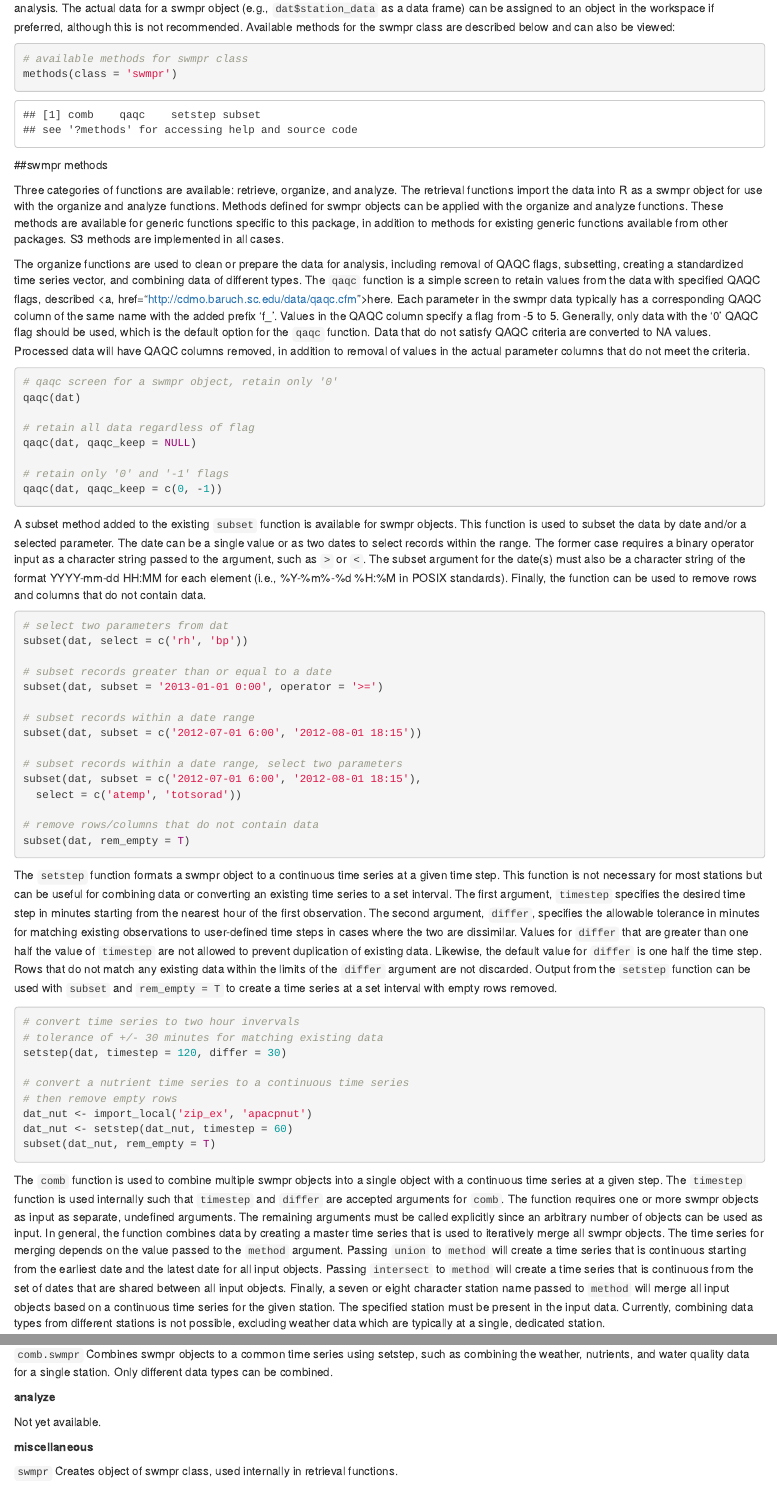
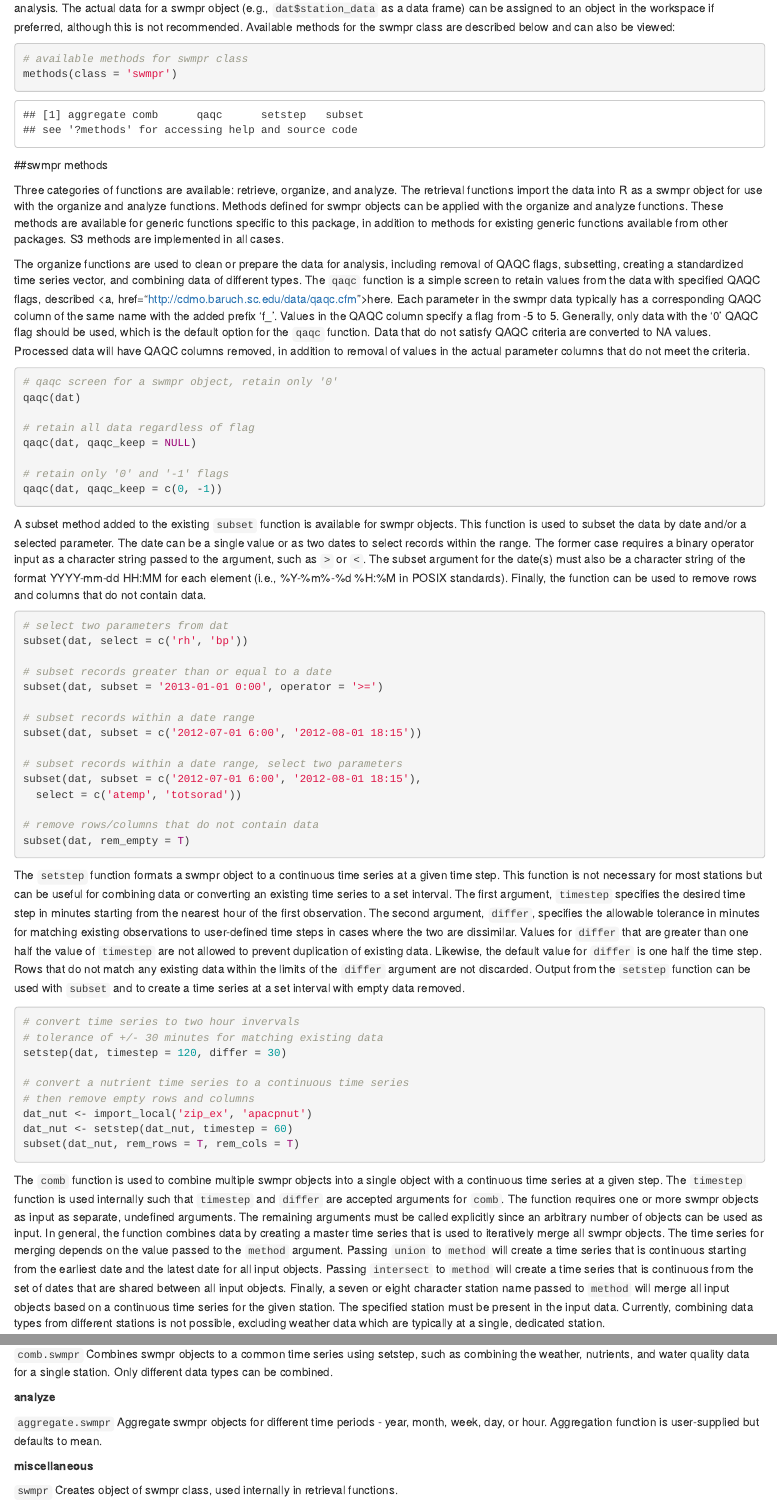
Before and after one commit to fawda123/SWMPr, an R Markdown document (README.Rmd): the page in a window 1100 px wide, from 2170 px down, and a second part further down, joined at a grey line. Rendered offline with R 4.5, knitr and Pandoc, with nearby package versions; some code elsewhere in the file could not run offline.

Commit message:
started analysis functions, added aggregate function and test_analyze.r

````diff
--- a/README.Rmd
+++ b/README.Rmd
@@ -138,7 +138,7 @@ subset(dat, rem_empty = T)
 
 ```
 
-The `setstep` function formats a swmpr object to a continuous time series at a given time step.  This function is not necessary for most stations but can be useful for combining data or converting an existing time series to a set interval.  The first argument, `timestep` specifies the desired time step in minutes starting from the nearest hour of the first observation.  The second argument, `differ`, specifies the allowable tolerance in minutes for matching existing observations to user-defined time steps in cases where the two are dissimilar.  Values for `differ` that are greater than one half the value of `timestep` are not allowed to prevent duplication of existing data.  Likewise, the default value for `differ` is one half the time step.  Rows that do not match any existing data within the limits of the `differ` argument are not discarded.  Output from the `setstep` function can be used with `subset` and `rem_empty = T` to create a time series at a set interval with empty rows removed.
+The `setstep` function formats a swmpr object to a continuous time series at a given time step.  This function is not necessary for most stations but can be useful for combining data or converting an existing time series to a set interval.  The first argument, `timestep` specifies the desired time step in minutes starting from the nearest hour of the first observation.  The second argument, `differ`, specifies the allowable tolerance in minutes for matching existing observations to user-defined time steps in cases where the two are dissimilar.  Values for `differ` that are greater than one half the value of `timestep` are not allowed to prevent duplication of existing data.  Likewise, the default value for `differ` is one half the time step.  Rows that do not match any existing data within the limits of the `differ` argument are not discarded.  Output from the `setstep` function can be used with `subset` and to create a time series at a set interval with empty data removed.
 
 ```{r eval = F}
 # convert time series to two hour invervals
@@ -146,10 +146,10 @@ The `setstep` function formats a swmpr object to a continuous time series at a g
 setstep(dat, timestep = 120, differ = 30)
 
 # convert a nutrient time series to a continuous time series
-# then remove empty rows
+# then remove empty rows and columns
 dat_nut <- import_local('zip_ex', 'apacpnut')
 dat_nut <- setstep(dat_nut, timestep = 60)
-subset(dat_nut, rem_empty = T)
+subset(dat_nut, rem_rows = T, rem_cols = T)
 ```
 
 The `comb` function is used to combine multiple swmpr objects into a single object with a continuous time series at a given step.  The `timestep` function is used internally such that `timestep` and `differ` are accepted arguments for `comb`.  The function requires one or more swmpr objects as input as separate, undefined arguments.  The remaining arguments must be called explicitly since an arbitrary number of objects can be used as input.  In general, the function combines data by creating a master time series that is used to iteratively merge all swmpr objects.  The time series for merging depends on the value passed to the `method` argument.  Passing `union` to `method` will create a time series that is continuous starting from the earliest date and the latest date for all input objects.  Passing `intersect` to `method` will create a time series that is continuous from the set of dates that are shared between all input objects.  Finally, a seven or eight character station name passed to `method` will merge all input objects based on a continuous time series for the given station.  The specified station must be present in the input data.  Currently, combining data types from different stations is not possible, excluding weather data which are typically at a single, dedicated station.
@@ -198,7 +198,7 @@ Three main categories of functions are available: retrieve, organize, and analyz
 
 <b>analyze</b>
 
-Not yet available.
+`aggregate.swmpr` Aggregate swmpr objects for different time periods - year, month,  week, day, or hour.  Aggregation function is user-supplied but defaults to mean.
 
 <b>miscellaneous</b>
 
--- a/funcs.r
+++ b/funcs.r
@@ -597,9 +597,10 @@ qaqc.swmpr <- function(swmpr_in,
 # 'subset' is chr string of form 'YYYY-mm-dd HH:MM', or using POSIX terms '%Y-%m-%d %H:%M'
 # 'select' is chr string of parameters to keep
 # 'operator' is chr string specifiying binary operator (e.g., >, <=) if 'subset' is one date value
-# 'rem_empty' is logical indicating if rows w/ no data are removed, default F
+# 'rem_rows' is logical indicating if rows w/ no data are removed, default F
+# 'rem_cols' is logical indicating if cols w/ no data are removed, default = F
 subset.swmpr <- function(swmpr_in, subset = NULL, select = NULL,
-  operator = NULL, rem_empty = F){
+  operator = NULL, rem_rows = F, rem_cols = F){
 
   ##
   # swmpr data and attributes
@@ -845,3 +847,21 @@ comb.swmpr <- function(..., timestep = 30, differ= 5, method = 'union'){
 ########################
 # evaluate functions
 ########################
+
+######
+# aggregate data by specified time period and method
+# 'swmpr_in' is input swmpr object returned from any of the above functions
+# 'period' is time period for aggregation - arguments are text string or corresponding posix value
+#   * 'year' or '%Y'
+#   * 'month' or '%m'
+#   * 'week' or '%W'
+#   * 'day' or '%d'
+#   * 'hour' or '%H'
+# 'FUN' is aggregation functin, default mean
+# 'params' are names of parameters to aggregate
+# 'na.action' is function for treating missing data, default is na.pass
+aggregate.swmpr <- function(swmpr_in, period, FUN= mean, params = NULL,
+  na.action = na.pass){
+
+  # data
+  to_agg <- swmpr_in$station_data
@@ -847,0 +876,35 @@ comb.swmpr <- function(..., timestep = 30, differ= 5, method = 'union'){
+  if(attr(swmpr_in, 'qaqc_cols'))
+    warning('QAQC columns present, removed in output')
+
+  # lookup table for agg period
+  agg_lookup <- data.frame(
+    input = c('year', 'month', 'week', 'day', 'hour'),
+    input_pos = c('%Y', '%m', '%W', '%d', '%H'),
+    output = c('%Y', '%Y-%m', '%Y-%m-%W', '%Y-%m-%d', '%Y-%m-%d %H'),
+    stringsAsFactors = F
+    )
+
+  # get aggregation format from table
+  agg_in <- with(agg_lookup, output[input == period])
+  if(grepl('%', period))
+    agg_in <- with(agg_lookup, output[input_pos == period])
+
+  # create agg values from datetimestamp
+  to_agg$datetimestamp <- strftime(to_agg$datetimestamp, agg_in, tz = timezone)
+
+  # subset by parameters
+  if(!is.null(params)){
+    to_agg <- to_agg[, names(to_agg) %in% c('datetimestamp', params)]
+  } else {
+    to_agg <- to_agg[, names(to_agg) %in% c('datetimestamp', parameters)]
+  }
+
+  # aggregate
+  form_in <- formula(. ~ datetimestamp)
+  out <- aggregate(form_in, to_agg, FUN = FUN, na.action = na.action,
+    simplify = F)
+
+  # return output
+  return(out)
+
+  }
````
Also changed, not shown: test_analyze.R (added, +20 -0 lines), README.Rmd (6 more changed lines), funcs.r (23 more changed lines).
